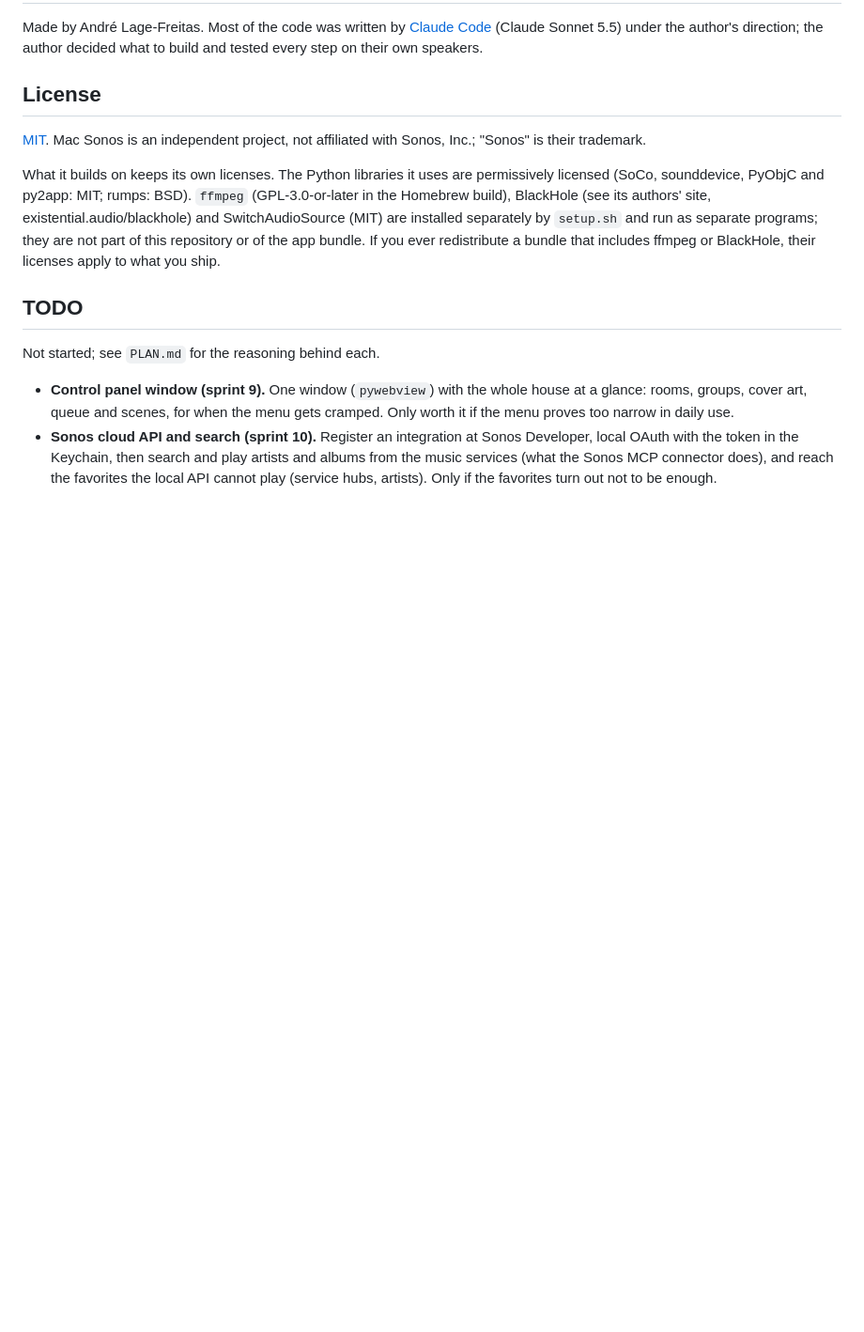
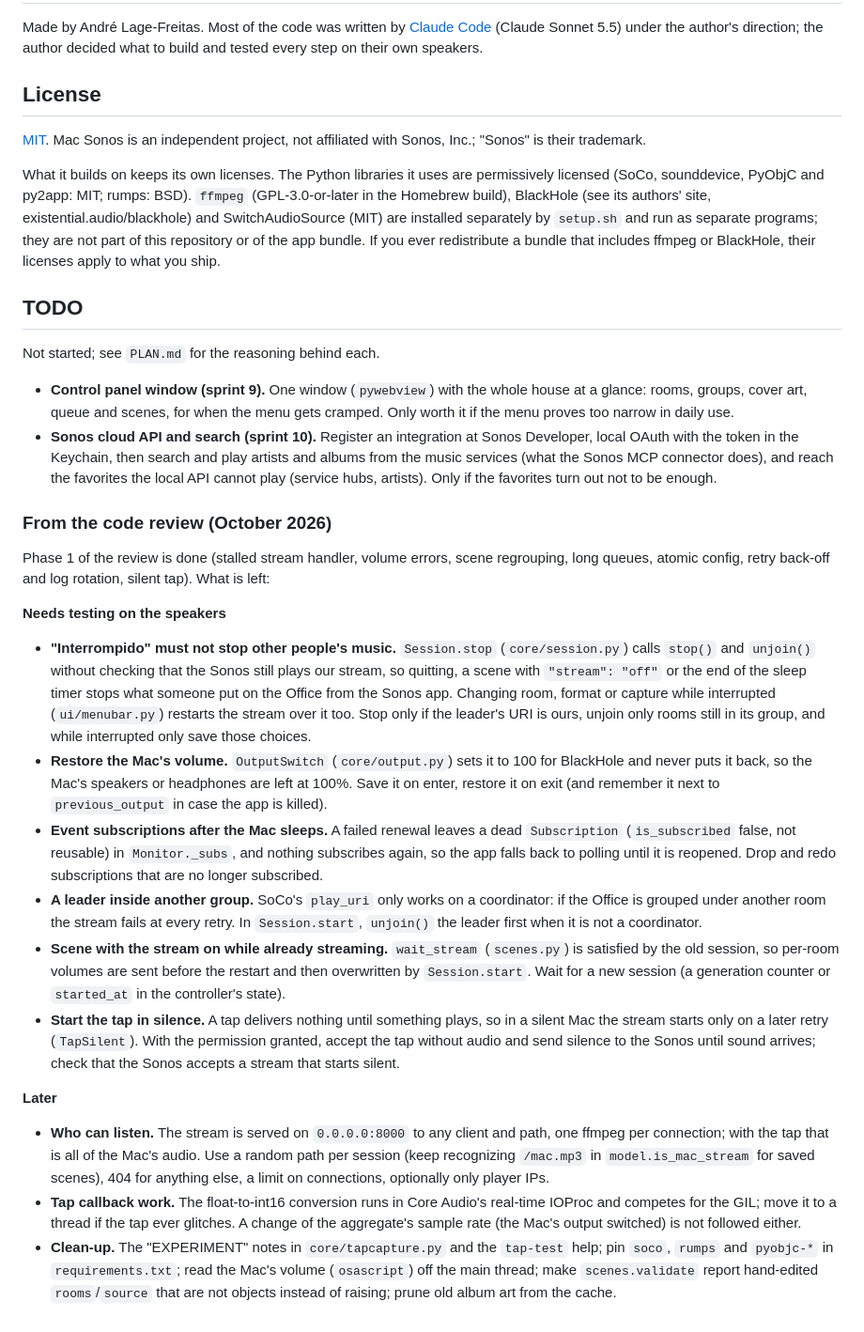
Before and after one commit to lagefreitas/mac-sonos, a Markdown page: README.md, the part around the change. Shown at 94% size. Drawn GitHub-style; blank space fills up the shorter version.

Commit message:
README: the rest of the code review as TODO (phases 2 and 3)
Co-Authored-By: Claude Opus 5.5 <noreply@anthropic.com>
Claude-Session: https://claude.ai/code/session_0153hFhb5idFABA6YxfSmj9N

```diff
--- a/README.md
+++ b/README.md
@@ -217,3 +217,43 @@ Not started; see `PLAN.md` for the reasoning behind each.
   in the Keychain, then search and play artists and albums from the music services (what the Sonos MCP connector does),
   and reach the favorites the local API cannot play (service hubs, artists). Only if the favorites turn out not to be
   enough.
+
+### From the code review (October 2026)
+
+Phase 1 of the review is done (stalled stream handler, volume errors, scene regrouping, long queues, atomic config,
+retry back-off and log rotation, silent tap). What is left:
+
+**Needs testing on the speakers**
+
+- **"Interrompido" must not stop other people's music.** `Session.stop` (`core/session.py`) calls `stop()` and
+  `unjoin()` without checking that the Sonos still plays our stream, so quitting, a scene with `"stream": "off"` or the
+  end of the sleep timer stops what someone put on the Office from the Sonos app. Changing room, format or capture
+  while interrupted (`ui/menubar.py`) restarts the stream over it too. Stop only if the leader's URI is ours, unjoin
+  only rooms still in its group, and while interrupted only save those choices.
+- **Restore the Mac's volume.** `OutputSwitch` (`core/output.py`) sets it to 100 for BlackHole and never puts it back,
+  so the Mac's speakers or headphones are left at 100%. Save it on enter, restore it on exit (and remember it next to
+  `previous_output` in case the app is killed).
+- **Event subscriptions after the Mac sleeps.** A failed renewal leaves a dead `Subscription` (`is_subscribed` false,
+  not reusable) in `Monitor._subs`, and nothing subscribes again, so the app falls back to polling until it is reopened.
+  Drop and redo subscriptions that are no longer subscribed.
+- **A leader inside another group.** SoCo's `play_uri` only works on a coordinator: if the Office is grouped under
+  another room the stream fails at every retry. In `Session.start`, `unjoin()` the leader first when it is not a
+  coordinator.
+- **Scene with the stream on while already streaming.** `wait_stream` (`scenes.py`) is satisfied by the old session,
+  so per-room volumes are sent before the restart and then overwritten by `Session.start`. Wait for a new session
+  (a generation counter or `started_at` in the controller's state).
+- **Start the tap in silence.** A tap delivers nothing until something plays, so in a silent Mac the stream starts
+  only on a later retry (`TapSilent`). With the permission granted, accept the tap without audio and send silence to
+  the Sonos until sound arrives; check that the Sonos accepts a stream that starts silent.
+
+**Later**
+
+- **Who can listen.** The stream is served on `0.0.0.0:8000` to any client and path, one ffmpeg per connection; with the
+  tap that is all of the Mac's audio. Use a random path per session (keep recognizing `/mac.mp3` in
+  `model.is_mac_stream` for saved scenes), 404 for anything else, a limit on connections, optionally only player IPs.
+- **Tap callback work.** The float-to-int16 conversion runs in Core Audio's real-time IOProc and competes for the GIL;
+  move it to a thread if the tap ever glitches. A change of the aggregate's sample rate (the Mac's output switched) is
+  not followed either.
+- **Clean-up.** The "EXPERIMENT" notes in `core/tapcapture.py` and the `tap-test` help; pin `soco`, `rumps` and
+  `pyobjc-*` in `requirements.txt`; read the Mac's volume (`osascript`) off the main thread; make `scenes.validate`
+  report hand-edited `rooms`/`source` that are not objects instead of raising; prune old album art from the cache.
```
